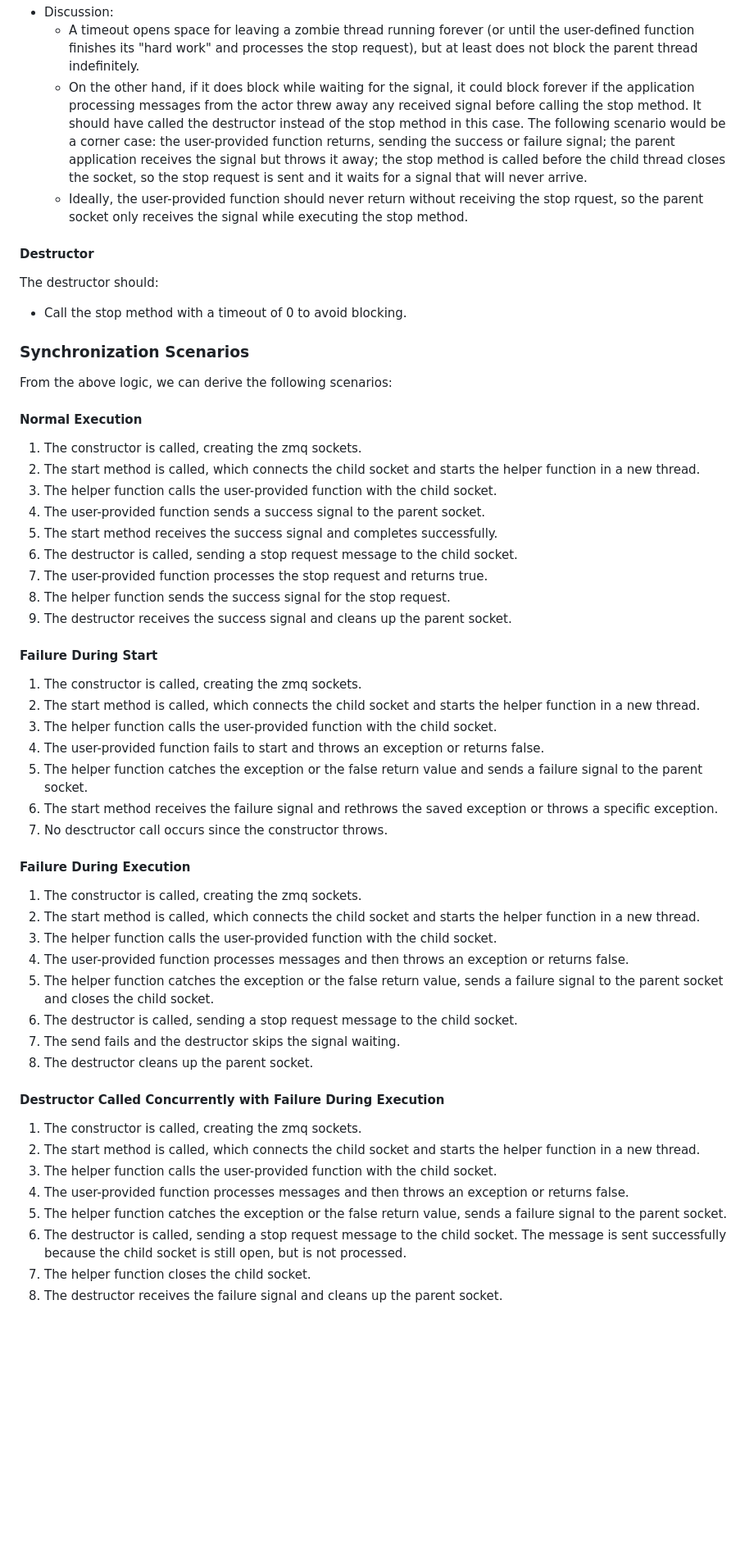
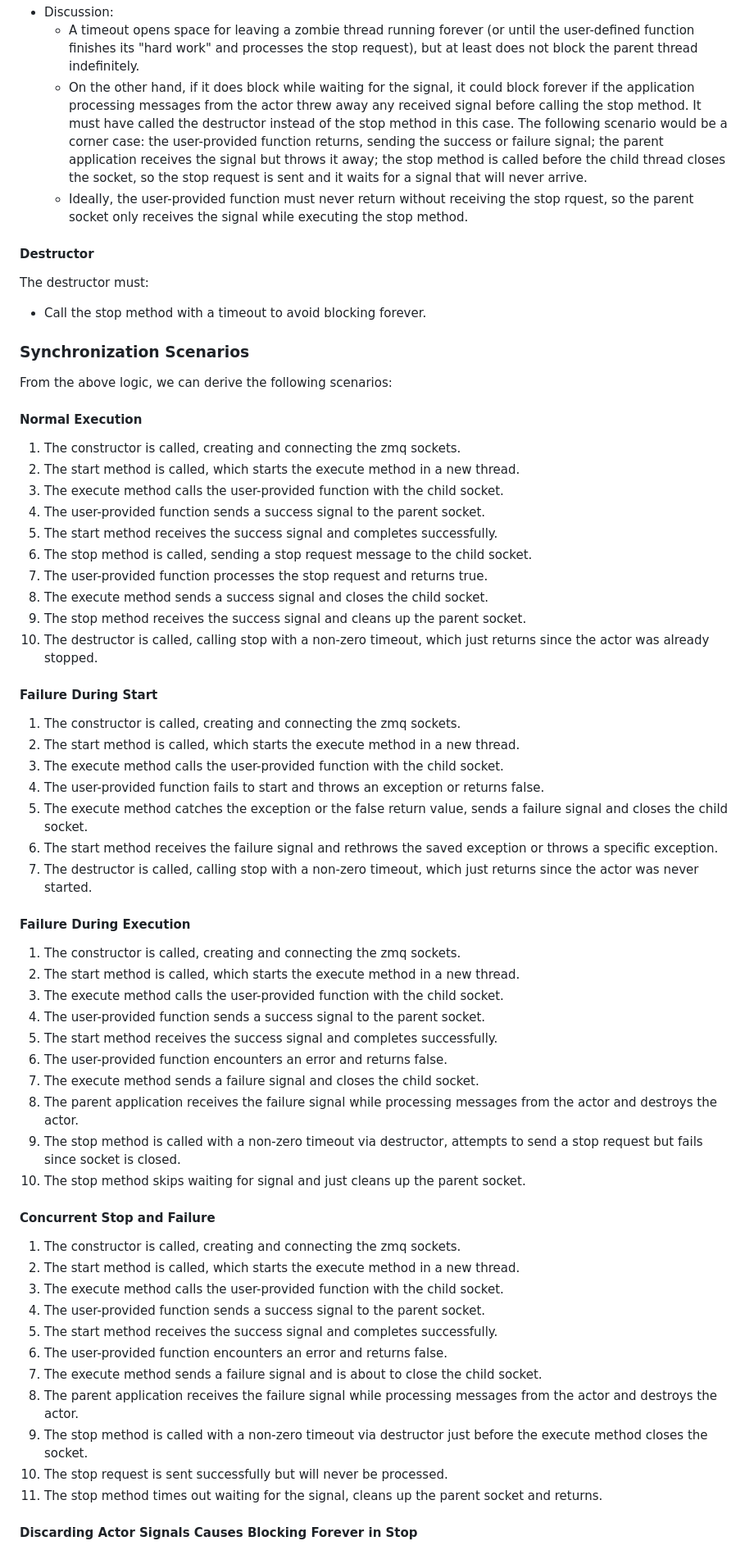
Before and after one commit to luan-young/cppzmqzoltanext, a Markdown page: docs/actor_requirements.md, the part around one of its changes. Shown at 82% size. Drawn GitHub-style; blank space fills up the shorter version.

Commit message:
refactor: update actor requirements

```diff
--- a/docs/actor_requirements.md
+++ b/docs/actor_requirements.md
@@ -65,13 +66,13 @@ The stop method should:
 - Discussion:
   - A timeout opens space for leaving a zombie thread running forever (or until the user-defined function finishes its "hard work" and processes the stop request), but at least does not block the parent thread indefinitely.
-  - On the other hand, if it does block while waiting for the signal, it could block forever if the application processing messages from the actor threw away any received signal before calling the stop method. It should have called the destructor instead of the stop method in this case. The following scenario would be a corner case: the user-provided function returns, sending the success or failure signal; the parent application receives the signal but throws it away; the stop method is called before the child thread closes the socket, so the stop request is sent and it waits for a signal that will never arrive.
-  - Ideally, the user-provided function should never return without receiving the stop rquest, so the parent socket only receives the signal while executing the stop method.
+  - On the other hand, if it does block while waiting for the signal, it could block forever if the application processing messages from the actor threw away any received signal before calling the stop method. It must have called the destructor instead of the stop method in this case. The following scenario would be a corner case: the user-provided function returns, sending the success or failure signal; the parent application receives the signal but throws it away; the stop method is called before the child thread closes the socket, so the stop request is sent and it waits for a signal that will never arrive.
+  - Ideally, the user-provided function must never return without receiving the stop rquest, so the parent socket only receives the signal while executing the stop method.
 
 #### Destructor
 
-The destructor should:
+The destructor must:
 
-- Call the stop method with a timeout of 0 to avoid blocking.
+- Call the stop method with a timeout to avoid blocking forever.
 
 ### Synchronization Scenarios
 
@@ -79,46 +80,53 @@ From the above logic, we can derive the following scenarios:
 
 #### Normal Execution
 
-1. The constructor is called, creating the zmq sockets.
-2. The start method is called, which connects the child socket and starts the helper function in a new thread.
-3. The helper function calls the user-provided function with the child socket.
+1. The constructor is called, creating and connecting the zmq sockets.
+2. The start method is called, which starts the execute method in a new thread.
+3. The execute method calls the user-provided function with the child socket.
 4. The user-provided function sends a success signal to the parent socket.
 5. The start method receives the success signal and completes successfully.
-6. The destructor is called, sending a stop request message to the child socket.
+6. The stop method is called, sending a stop request message to the child socket.
 7. The user-provided function processes the stop request and returns true.
-8. The helper function sends the success signal for the stop request.
-9. The destructor receives the success signal and cleans up the parent socket.
+8. The execute method sends a success signal and closes the child socket.
+9. The stop method receives the success signal and cleans up the parent socket.
+10. The destructor is called, calling stop with a non-zero timeout, which just returns since the actor was already stopped.
 
 #### Failure During Start
 
-1. The constructor is called, creating the zmq sockets.
-2. The start method is called, which connects the child socket and starts the helper function in a new thread.
-3. The helper function calls the user-provided function with the child socket.
+1. The constructor is called, creating and connecting the zmq sockets.
+2. The start method is called, which starts the execute method in a new thread.
+3. The execute method calls the user-provided function with the child socket.
 4. The user-provided function fails to start and throws an exception or returns false.
-5. The helper function catches the exception or the false return value and sends a failure signal to the parent socket.
+5. The execute method catches the exception or the false return value, sends a failure signal and closes the child socket.
 6. The start method receives the failure signal and rethrows the saved exception or throws a specific exception.
-7. No desctructor call occurs since the constructor throws.
+7. The destructor is called, calling stop with a non-zero timeout, which just returns since the actor was never started.
 
 #### Failure During Execution
 
-1. The constructor is called, creating the zmq sockets.
-2. The start method is called, which connects the child socket and starts the helper function in a new thread.
-3. The helper function calls the user-provided function with the child socket.
-4. The user-provided function processes messages and then throws an exception or returns false.
-5. The helper function catches the exception or the false return value, sends a failure signal to the parent socket and
-closes the child socket.
-6. The destructor is called, sending a stop request message to the child socket.
-7. The send fails and the destructor skips the signal waiting.
-8. The destructor cleans up the parent socket.
+1. The constructor is called, creating and connecting the zmq sockets.
+2. The start method is called, which starts the execute method in a new thread.
+3. The execute method calls the user-provided function with the child socket.
+4. The user-provided function sends a success signal to the parent socket.
+5. The start method receives the success signal and completes successfully.
+6. The user-provided function encounters an error and returns false.
+7. The execute method sends a failure signal and closes the child socket.
+8. The parent application receives the failure signal while processing messages from the actor and destroys the actor.
+9. The stop method is called with a non-zero timeout via destructor, attempts to send a stop request but fails since socket is closed.
+10. The stop method skips waiting for signal and just cleans up the parent socket.
 
-#### Destructor Called Concurrently with Failure During Execution
+#### Concurrent Stop and Failure
 
-1. The constructor is called, creating the zmq sockets.
-2. The start method is called, which connects the child socket and starts the helper function in a new thread.
-3. The helper function calls the user-provided function with the child socket.
-4. The user-provided function processes messages and then throws an exception or returns false.
-5. The helper function catches the exception or the false return value, sends a failure signal to the parent socket.
-6. The destructor is called, sending a stop request message to the child socket. The message is sent successfully
-   because the child socket is still open, but is not processed.
-7. The helper function closes the child socket.
-8. The destructor receives the failure signal and cleans up the parent socket.
+1. The constructor is called, creating and connecting the zmq sockets.
+2. The start method is called, which starts the execute method in a new thread.
+3. The execute method calls the user-provided function with the child socket.
+4. The user-provided function sends a success signal to the parent socket.
+5. The start method receives the success signal and completes successfully.
+6. The user-provided function encounters an error and returns false.
+7. The execute method sends a failure signal and is about to close the child socket.
+8. The parent application receives the failure signal while processing messages from the actor and destroys the actor.
+9. The stop method is called with a non-zero timeout via destructor just before the execute method closes the socket.
+10. The stop request is sent successfully but will never be processed.
+11. The stop method times out waiting for the signal, cleans up the parent socket and returns.
+
+#### Discarding Actor Signals Causes Blocking Forever in Stop
+
```
Also changed, not shown: other parts of docs/actor_requirements.md (+41 -17 lines).
